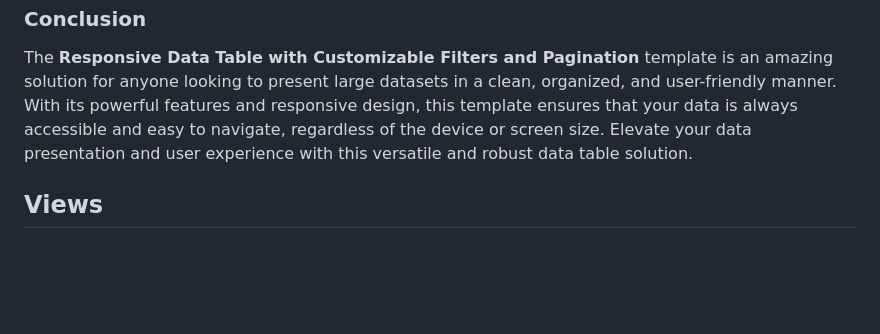
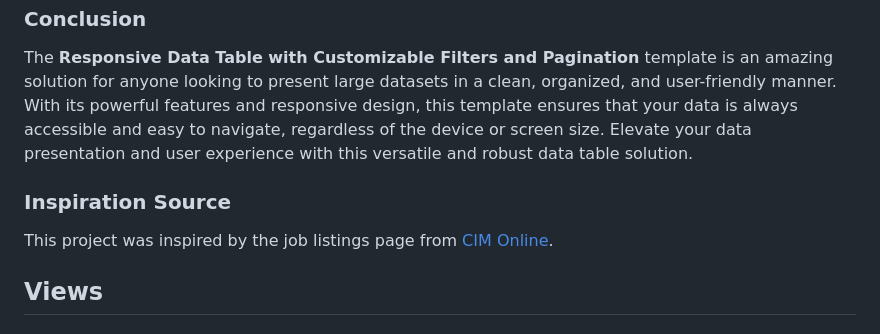
Before and after one commit to PokamCedric/flutter, a Markdown page: data_table_template/README.md, the part around the change. GitHub-like rendering; blank space fills up the shorter version.

Commit message:
Added inspiration source

```diff
--- a/data_table_template/README.md
+++ b/data_table_template/README.md
@@ -53,6 +53,9 @@ The **Responsive Data Table** project is a meticulously crafted template designe
 ### Conclusion
 The **Responsive Data Table with Customizable Filters and Pagination** template is an amazing solution for anyone looking to present large datasets in a clean, organized, and user-friendly manner. With its powerful features and responsive design, this template ensures that your data is always accessible and easy to navigate, regardless of the device or screen size. Elevate your data presentation and user experience with this versatile and robust data table solution.
 
+### Inspiration Source
+This project was inspired by the job listings page from [CIM Online](https://jobs.cimonline.de/index.php?ac=search_result).
+
 ## Views
 ### Desktop
 ![desktop-view](assets/readme/desktop-view.png)
```
